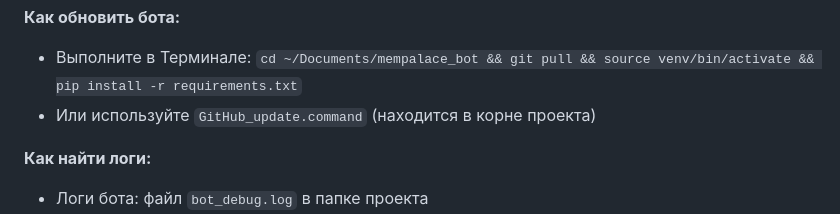
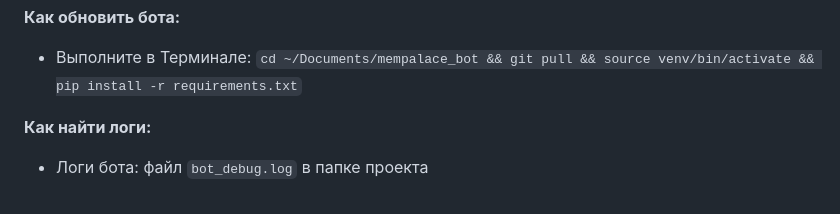
Before and after one commit to Eugen-I/mempalace_bot, a Markdown page: README.md, the part around the change. Rendered like a GitHub page.

Commit message:
Remove update option using GitHub_update.command
Removed the option to use GitHub_update.command for updating the bot.

```diff
--- a/README.md
+++ b/README.md
@@ -316,7 +316,6 @@ cp _scripts/*.command "MemPalace Bot.app/Contents/Resources/Scripts/"
 
 **Как обновить бота:**
 - Выполните в Терминале: `cd ~/Documents/mempalace_bot && git pull && source venv/bin/activate && pip install -r requirements.txt`
-- Или используйте `GitHub_update.command` (находится в корне проекта)
 
 **Как найти логи:**
 - Логи бота: файл `bot_debug.log` в папке проекта
```
